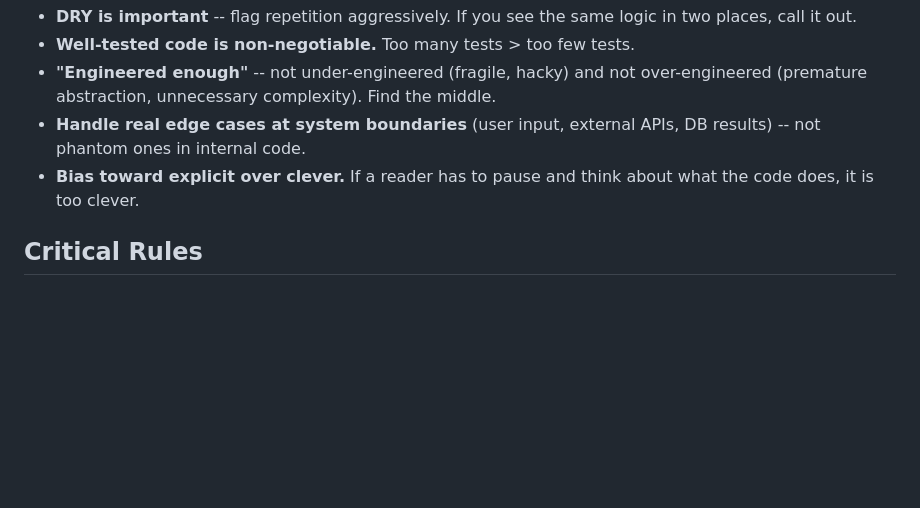
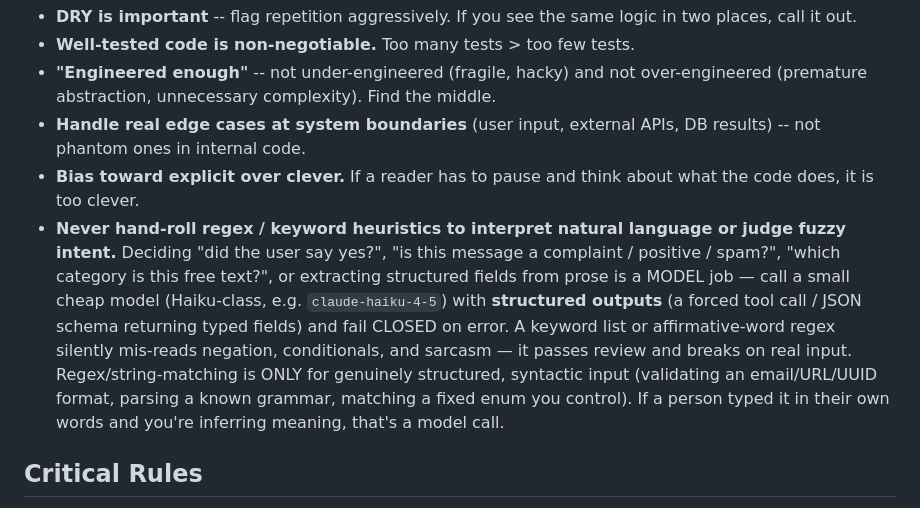
Before and after one commit to chipp-ai/alchemist-template, a Markdown page: CLAUDE.md, the part around the change. GitHub-like rendering; blank space fills up the shorter version.

Commit message:
docs(CLAUDE): no hand-rolled regex/keyword heuristics for NL intent — use a cheap model + structured outputs
Engineering Preferences rule: deciding fuzzy intent / sentiment / category from
free text (did the user say yes? is this a complaint? which bucket?) or
extracting fields from prose is a MODEL job — call a small cheap model
(Haiku-class) with structured outputs and fail closed. Regex/string-matching is
only for genuinely structured/syntactic input (format validation, known
grammars, fixed enums). Mirrors the platform pipeline's new system-prompt rule.

Co-Authored-By: Claude Opus 4.8 (1M context) <noreply@anthropic.com>

```diff
--- a/CLAUDE.md
+++ b/CLAUDE.md
@@ -82,6 +82,7 @@ These guide all code review and implementation decisions:
 - **"Engineered enough"** -- not under-engineered (fragile, hacky) and not over-engineered (premature abstraction, unnecessary complexity). Find the middle.
 - **Handle real edge cases at system boundaries** (user input, external APIs, DB results) -- not phantom ones in internal code.
 - **Bias toward explicit over clever.** If a reader has to pause and think about what the code does, it is too clever.
+- **Never hand-roll regex / keyword heuristics to interpret natural language or judge fuzzy intent.** Deciding "did the user say yes?", "is this message a complaint / positive / spam?", "which category is this free text?", or extracting structured fields from prose is a MODEL job — call a small cheap model (Haiku-class, e.g. `claude-haiku-4-5`) with **structured outputs** (a forced tool call / JSON schema returning typed fields) and fail CLOSED on error. A keyword list or affirmative-word regex silently mis-reads negation, conditionals, and sarcasm — it passes review and breaks on real input. Regex/string-matching is ONLY for genuinely structured, syntactic input (validating an email/URL/UUID format, parsing a known grammar, matching a fixed enum you control). If a person typed it in their own words and you're inferring meaning, that's a model call.
 
 ## Critical Rules
 
```
